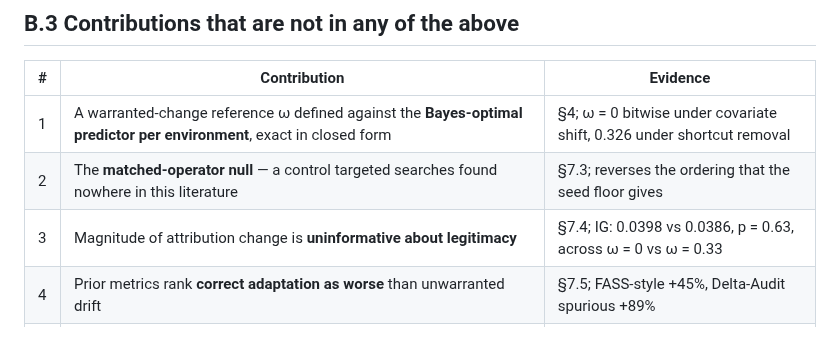
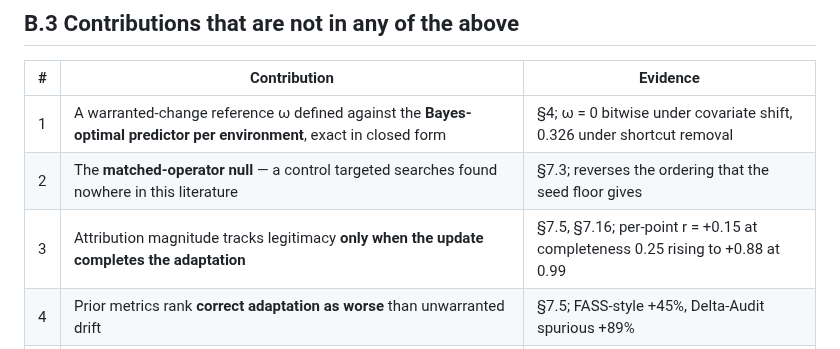
Before and after one commit to yoadjei/uec-research, a Markdown page: paper/novelty_delta.md, the part around the change. Rendered like a GitHub page.

Commit message:
update the h2 novelty row

```diff
--- a/paper/novelty_delta.md
+++ b/paper/novelty_delta.md
@@ -123,7 +123,7 @@ prediction stability. Not in MCal.
 |---|---|---|
 | 1 | A warranted-change reference ω defined against the **Bayes-optimal predictor per environment**, exact in closed form | §4; ω = 0 bitwise under covariate shift, 0.326 under shortcut removal |
 | 2 | The **matched-operator null** — a control targeted searches found nowhere in this literature | §7.3; reverses the ordering that the seed floor gives |
-| 3 | Magnitude of attribution change is **uninformative about legitimacy** | §7.4; IG: 0.0398 vs 0.0386, p = 0.63, across ω = 0 vs ω = 0.33 |
+| 3 | Attribution magnitude tracks legitimacy **only when the update completes the adaptation** | §7.5, §7.16; per-point r = +0.15 at completeness 0.25 rising to +0.88 at 0.99 |
 | 4 | Prior metrics rank **correct adaptation as worse** than unwarranted drift | §7.5; FASS-style +45%, Delta-Audit spurious +89% |
 | 5 | Method-class asymmetry with a sharpness construction, and the negative half nobody states: the *allocation* is unprotected in every class | §5, §7.6; 0/20,000 IG violations, 60.8% Grad×Input |
 | 6 | Coalition-level deviation between checkpoints measured, not assumed | §7.6 |
```
